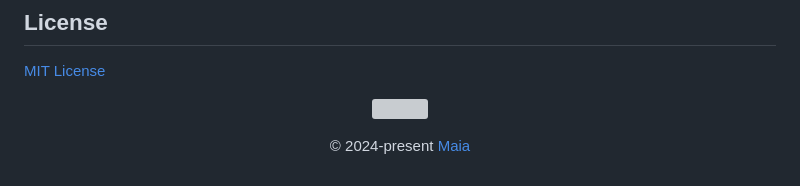
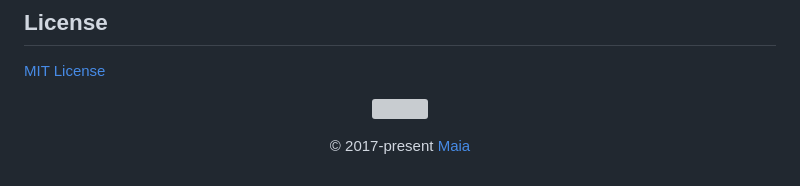
Before and after one commit to gabrielmaialva33/seedfy_app, a Markdown page: README.md, the part around the change. Rendered like a GitHub page; grey boxes are pictures that could not be loaded.

Commit message:
docs: Update copyright year in README
This commit updates the copyright year in the `README.md` file from "2024-present" to "2017-present".

```diff
--- a/README.md
+++ b/README.md
@@ -682,5 +682,5 @@ flutter test test/widget_test.dart
 [MIT License](LICENSE)
 
 <p align="center"><img src="https://raw.githubusercontent.com/gabrielmaialva33/gabrielmaialva33/master/assets/gray0_ctp_on_line.svg?sanitize=true" /></p>
-<p align="center">&copy; 2024-present <a href="https://github.com/gabrielmaialva33/" target="_blank">Maia</a>
+<p align="center">&copy; 2017-present <a href="https://github.com/gabrielmaialva33/" target="_blank">Maia</a>
 </p>
```
